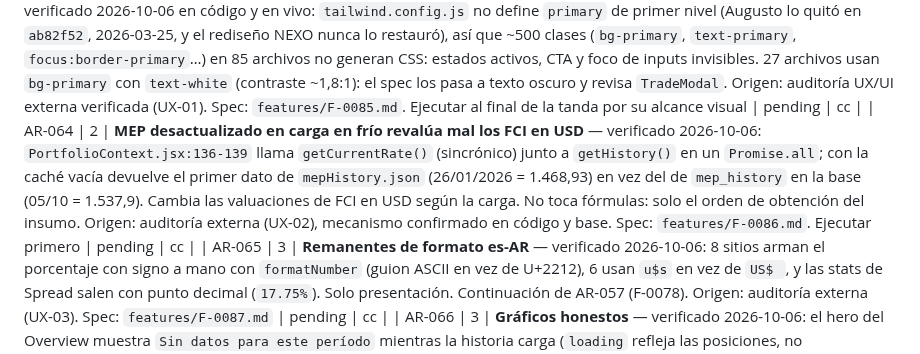
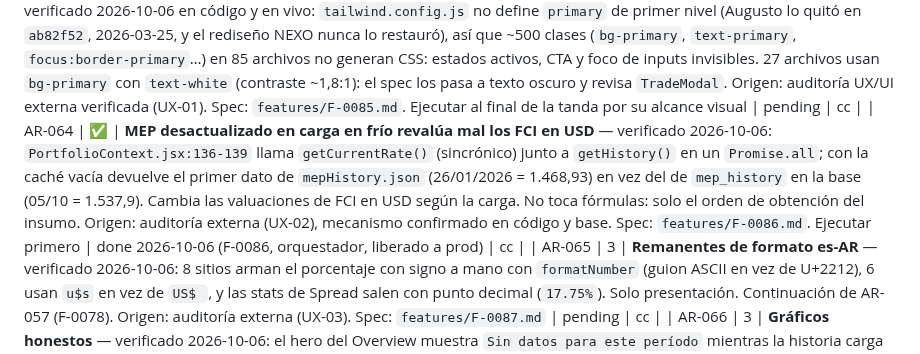
Before and after one commit to augustomartinez87/augusto-os, a Markdown page: system/BACKLOG.md, the part around the change. GitHub-like rendering.

Commit message:
chore(backlog): marcar AR-064 done (F-0086)
[orchestrator auto-commit]

```diff
--- a/system/BACKLOG.md
+++ b/system/BACKLOG.md
@@ -160,7 +160,7 @@ Formato: `P<n>` = prioridad (1 = mÃ¡s urgente) Â· `[target]` = repo destino
 | AR-061 | ✅ | **Accesibilidad, cierre de AR-053 (medido en prod tras F-0079)** — áreas táctiles del chrome (Topbar, Sidebar, MobileHeader, campana) >= 32 px y de filtros/chips (Transacciones, Financiación, Explorador, Fondos), controles en filas de tabla >= 24 px con área clicable ampliada, `aria-label` en 4 botones de ícono (2 Fondos, 2 Explorador), 14 botones `bg-profit text-white` (1,84:1) a texto oscuro `--teal-ink`, y gris de categoría `#6B7280` usado como texto a `ink-mute`. Spec: `orchestrator/features/F-0080.md` | done 2026-10-02 (F-0080, orquestador, liberado a prod) | cc |
 | AR-062 | ✅ | **Accesibilidad, remanente de AR-053 (medido en prod tras F-0080)** — toggle ARS/USD (42×25) y logo (140×24) del `Topbar.jsx` de escritorio, botones `Ver en FCI`/`Ver Historial`/`Nueva Operación` de Fondos (28-30 px) y paginación del Explorador (30×30) a >= 32 px. Spec: `orchestrator/features/F-0081.md` | done 2026-10-03 (F-0081, orquestador, liberado a prod) | cc |
 | AR-063 | 3 | **Restaurar el color `primary` de Tailwind (acento teal) y corregir botones con texto blanco** — verificado 2026-10-06 en código y en vivo: `tailwind.config.js` no define `primary` de primer nivel (Augusto lo quitó en `ab82f52`, 2026-03-25, y el rediseño NEXO nunca lo restauró), así que ~500 clases (`bg-primary`, `text-primary`, `focus:border-primary`…) en 85 archivos no generan CSS: estados activos, CTA y foco de inputs invisibles. 27 archivos usan `bg-primary` con `text-white` (contraste ~1,8:1): el spec los pasa a texto oscuro y revisa `TradeModal`. Origen: auditoría UX/UI externa verificada (UX-01). Spec: `features/F-0085.md`. Ejecutar al final de la tanda por su alcance visual | pending | cc |
-| AR-064 | 2 | **MEP desactualizado en carga en frío revalúa mal los FCI en USD** — verificado 2026-10-06: `PortfolioContext.jsx:136-139` llama `getCurrentRate()` (sincrónico) junto a `getHistory()` en un `Promise.all`; con la caché vacía devuelve el primer dato de `mepHistory.json` (26/01/2026 = 1.468,93) en vez del de `mep_history` en la base (05/10 = 1.537,9). Cambia las valuaciones de FCI en USD según la carga. No toca fórmulas: solo el orden de obtención del insumo. Origen: auditoría externa (UX-02), mecanismo confirmado en código y base. Spec: `features/F-0086.md`. Ejecutar primero | pending | cc |
+| AR-064 | ✅ | **MEP desactualizado en carga en frío revalúa mal los FCI en USD** — verificado 2026-10-06: `PortfolioContext.jsx:136-139` llama `getCurrentRate()` (sincrónico) junto a `getHistory()` en un `Promise.all`; con la caché vacía devuelve el primer dato de `mepHistory.json` (26/01/2026 = 1.468,93) en vez del de `mep_history` en la base (05/10 = 1.537,9). Cambia las valuaciones de FCI en USD según la carga. No toca fórmulas: solo el orden de obtención del insumo. Origen: auditoría externa (UX-02), mecanismo confirmado en código y base. Spec: `features/F-0086.md`. Ejecutar primero | done 2026-10-06 (F-0086, orquestador, liberado a prod) | cc |
 | AR-065 | 3 | **Remanentes de formato es-AR** — verificado 2026-10-06: 8 sitios arman el porcentaje con signo a mano con `formatNumber` (guion ASCII en vez de U+2212), 6 usan `u$s` en vez de `US$ `, y las stats de Spread salen con punto decimal (`17.75%`). Solo presentación. Continuación de AR-057 (F-0078). Origen: auditoría externa (UX-03). Spec: `features/F-0087.md` | pending | cc |
 | AR-066 | 3 | **Gráficos honestos** — verificado 2026-10-06: el hero del Overview muestra `Sin datos para este período` mientras la historia carga (`loading` refleja las posiciones, no `portfolioHistory.isLoading`); el eje Y del modal de posición arranca en 0 y la tabla de operaciones parte los montos en dos líneas; Top Performers omite etiquetas (sin `interval={0}`) y el eje X no parte de 0. Sin dependencias nuevas (el repo solo tiene vitest). Origen: auditoría externa (UX-04, UX-05, UX-07). Spec: `features/F-0088.md`. Ejecutar después de F-0087 (ambos tocan `PositionDetailModal.jsx`) | pending | cc |
 | AR-067 | 3 | **Rótulos que no coinciden con el dato** — verificado 2026-10-06: `P&L Hoy` de FCI muestra la variación entre los dos últimos VCP (hoy 01/10 a 02/10); el bottom nav mobile no marca Carry activo en Financiación, Fondos en Caución ni DeFi y no hay ningún `aria-current`; microcopy (`1 vigentes`, `Generando:$`, capital sin `$`). Incluye decisión de Augusto (2026-10-06): `Conviene` solo si la diferencia entre fuentes es de 0,5 pp o más. Origen: auditoría externa (UX-09, UX-12, UX-14). Spec: `features/F-0089.md` | pending | cc |
```
